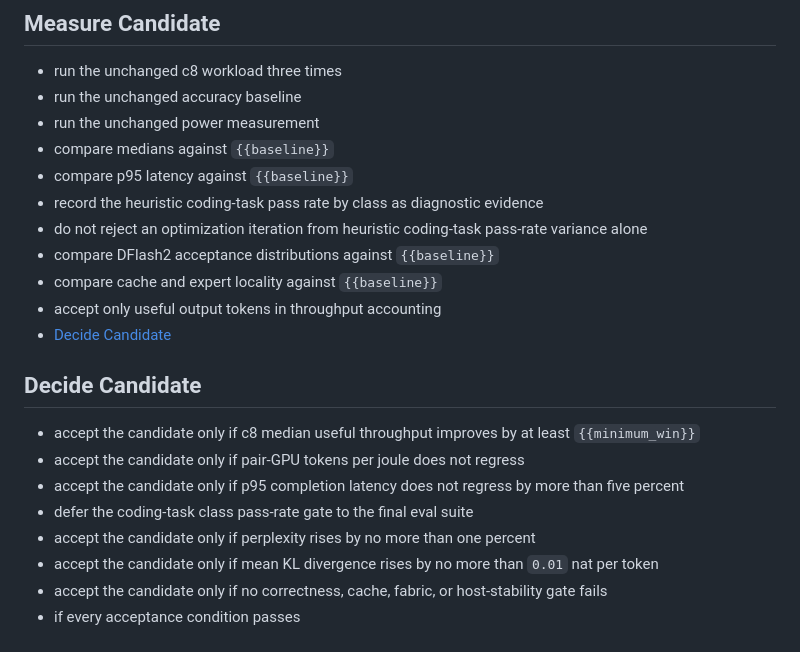
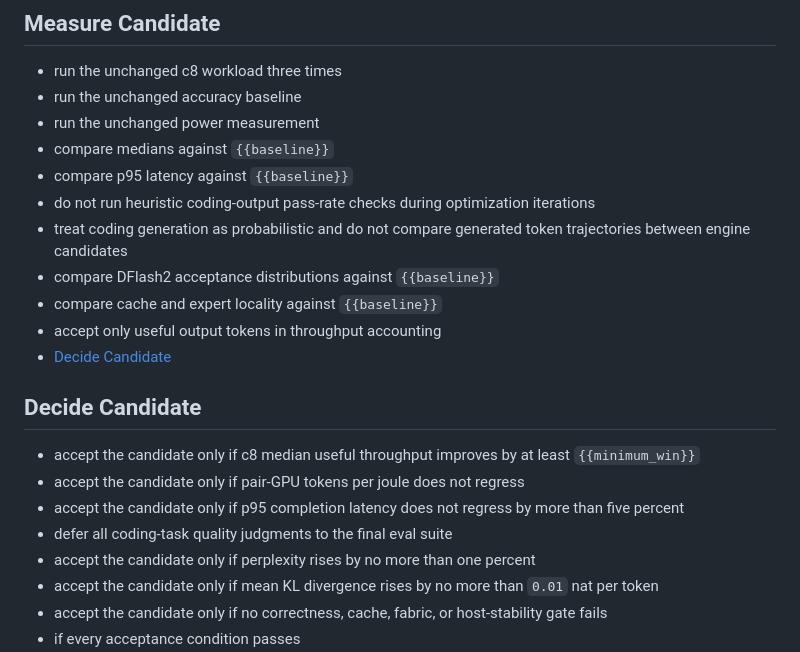
Before and after one commit to gabewillen/rocket, a Markdown page: scripts/runtime/glm53-concurrent-coding-goal.mdscript.md, the part around the change. Rendered like a GitHub page.

Commit message:
workflow: remove probabilistic coding checks from iterations

```diff
--- a/scripts/runtime/glm53-concurrent-coding-goal.mdscript.md
+++ b/scripts/runtime/glm53-concurrent-coding-goal.mdscript.md
@@ -122,8 +122,8 @@ description: Recursively profiles and optimizes the GLM-5.3 CUDA engine for sust
 * run the unchanged power measurement
 * compare medians against `{{baseline}}`
 * compare p95 latency against `{{baseline}}`
-* record the heuristic coding-task pass rate by class as diagnostic evidence
-* do not reject an optimization iteration from heuristic coding-task pass-rate variance alone
+* do not run heuristic coding-output pass-rate checks during optimization iterations
+* treat coding generation as probabilistic and do not compare generated token trajectories between engine candidates
 * compare DFlash2 acceptance distributions against `{{baseline}}`
 * compare cache and expert locality against `{{baseline}}`
 * accept only useful output tokens in throughput accounting
@@ -134,7 +134,7 @@ description: Recursively profiles and optimizes the GLM-5.3 CUDA engine for sust
 * accept the candidate only if c8 median useful throughput improves by at least `{{minimum_win}}`
 * accept the candidate only if pair-GPU tokens per joule does not regress
 * accept the candidate only if p95 completion latency does not regress by more than five percent
-* defer the coding-task class pass-rate gate to the final eval suite
+* defer all coding-task quality judgments to the final eval suite
 * accept the candidate only if perplexity rises by no more than one percent
 * accept the candidate only if mean KL divergence rises by no more than `0.01` nat per token
 * accept the candidate only if no correctness, cache, fabric, or host-stability gate fails
```
